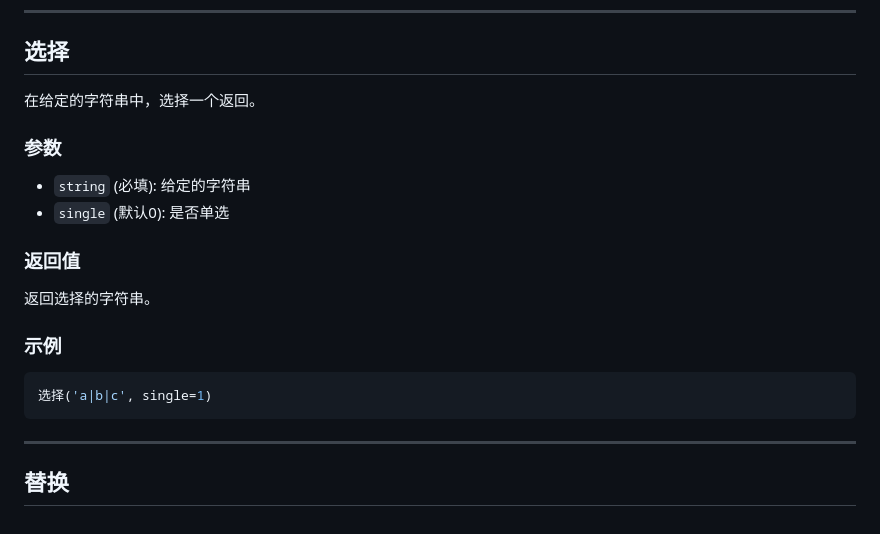
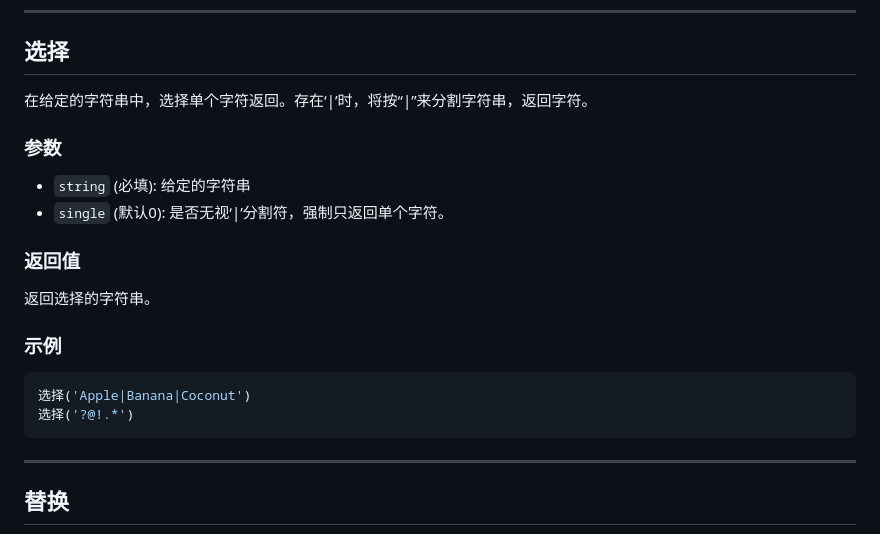
Before and after one commit to seo888/Mirror3, a Markdown page: README.md, the part around the change. GitHub-like rendering.

````diff
--- a/README.md
+++ b/README.md
@@ -145,18 +145,19 @@ HTML转码('转码内容')
 
 ## 选择
 
-在给定的字符串中，选择一个返回。
+在给定的字符串中，选择单个字符返回。存在‘|’时，将按“|”来分割字符串，返回字符。
 
 ### 参数
 - `string` (必填): 给定的字符串
-- `single` (默认0): 是否单选
+- `single` (默认0): 是否无视‘|’分割符，强制只返回单个字符。
 
 ### 返回值
 返回选择的字符串。
 
 ### 示例
 ```python
-选择('a|b|c', single=1)
+选择('Apple|Banana|Coconut')
+选择('?@!.*')
 ```
 
 ---
````
